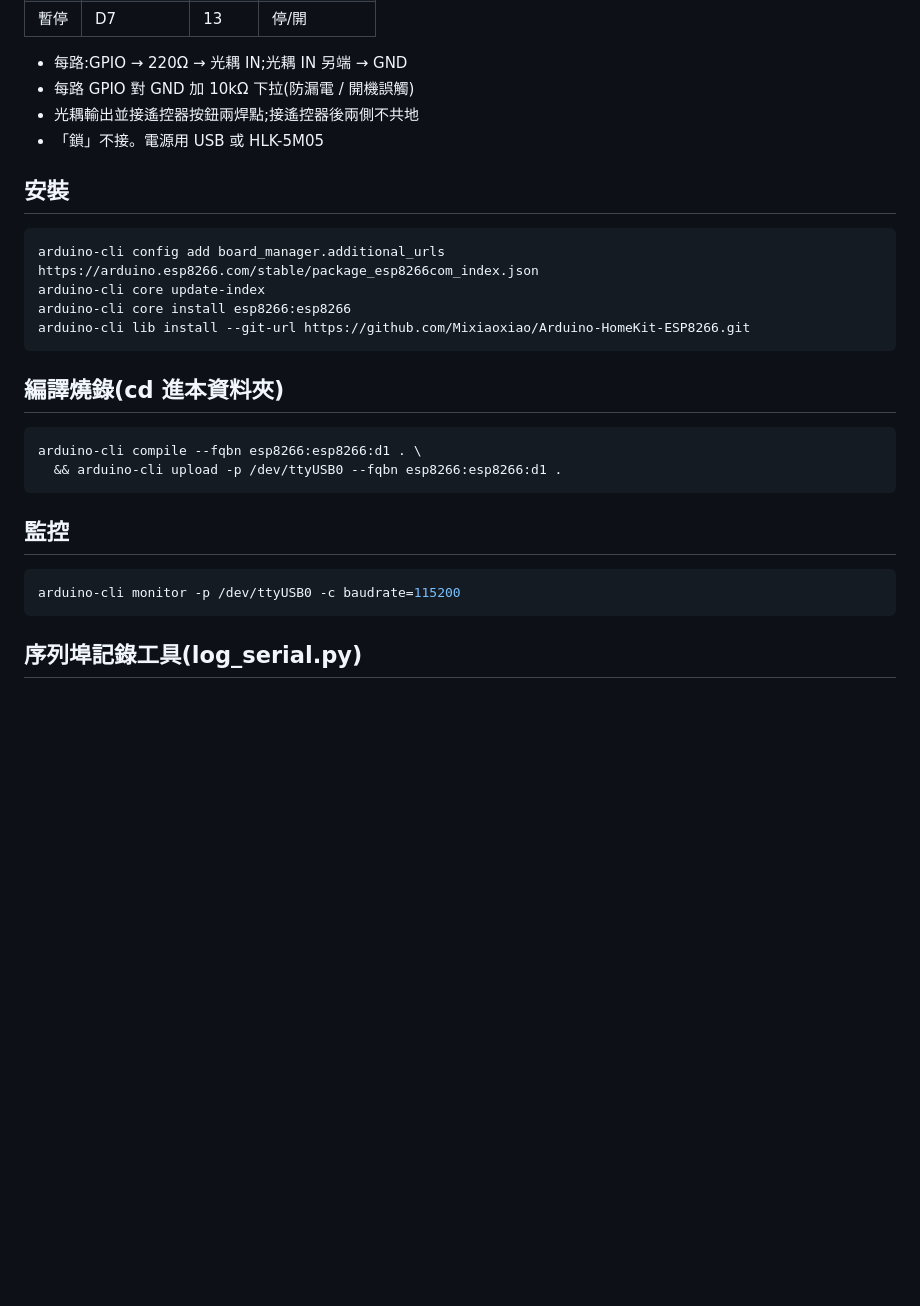
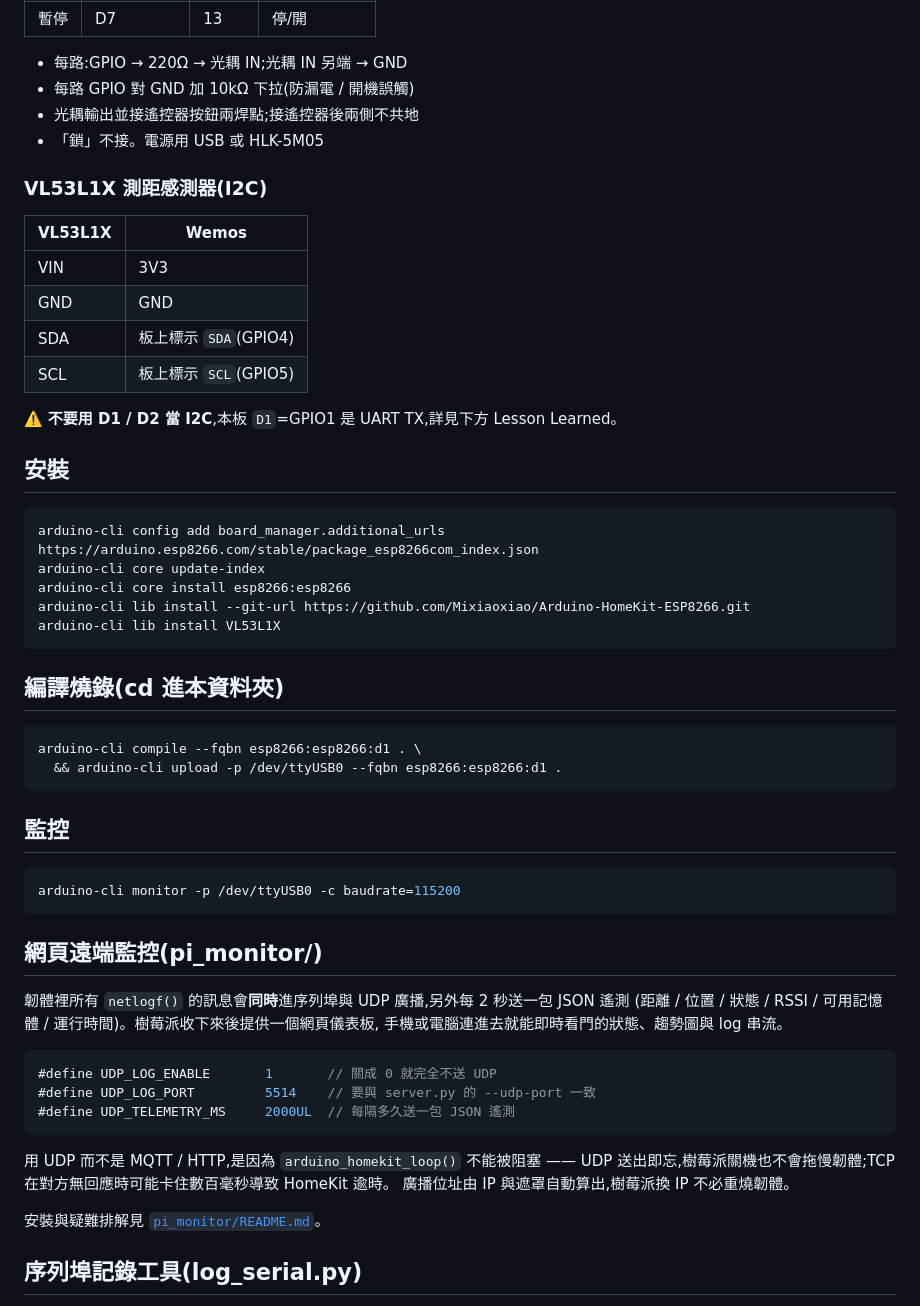
Before and after one commit to umesshu/LearningArea, a Markdown page: 10_GarageHomekit/ReadMe.md, the part around one of its changes. Rendered like a GitHub page; blank space fills up the shorter version.

````diff
--- a/10_GarageHomekit/ReadMe.md
+++ b/10_GarageHomekit/ReadMe.md
@@ -18,12 +25,23 @@ Home App 裡是三個獨立的開關配件:「開門」「關門」「暫停」,
 - 光耦輸出並接遙控器按鈕兩焊點;接遙控器後兩側不共地
 - 「鎖」不接。電源用 USB 或 HLK-5M05
 
+### VL53L1X 測距感測器(I2C)
+| VL53L1X | Wemos |
+|---|---|
+| VIN | 3V3 |
+| GND | GND |
+| SDA | 板上標示 `SDA`(GPIO4) |
+| SCL | 板上標示 `SCL`(GPIO5) |
+
+⚠️ **不要用 D1 / D2 當 I2C**,本板 `D1`=GPIO1 是 UART TX,詳見下方 Lesson Learned。
+
 ## 安裝
 ```bash
 arduino-cli config add board_manager.additional_urls https://arduino.esp8266.com/stable/package_esp8266com_index.json
 arduino-cli core update-index
 arduino-cli core install esp8266:esp8266
 arduino-cli lib install --git-url https://github.com/Mixiaoxiao/Arduino-HomeKit-ESP8266.git
+arduino-cli lib install VL53L1X
 ```
 
 ## 編譯燒錄(cd 進本資料夾)
@@ -36,6 +54,23 @@ arduino-cli compile --fqbn esp8266:esp8266:d1 . \
 ```bash
 arduino-cli monitor -p /dev/ttyUSB0 -c baudrate=115200
 ```
+
+## 網頁遠端監控(pi_monitor/)
+韌體裡所有 `netlogf()` 的訊息會**同時**進序列埠與 UDP 廣播,另外每 2 秒送一包 JSON 遙測
+(距離 / 位置 / 狀態 / RSSI / 可用記憶體 / 運行時間)。樹莓派收下來後提供一個網頁儀表板,
+手機或電腦連進去就能即時看門的狀態、趨勢圖與 log 串流。
+
+```cpp
+#define UDP_LOG_ENABLE       1       // 關成 0 就完全不送 UDP
+#define UDP_LOG_PORT         5514    // 要與 server.py 的 --udp-port 一致
+#define UDP_TELEMETRY_MS     2000UL  // 每隔多久送一包 JSON 遙測
+```
+
+用 UDP 而不是 MQTT / HTTP,是因為 `arduino_homekit_loop()` 不能被阻塞 ——
+UDP 送出即忘,樹莓派關機也不會拖慢韌體;TCP 在對方無回應時可能卡住數百毫秒導致 HomeKit 逾時。
+廣播位址由 IP 與遮罩自動算出,樹莓派換 IP 不必重燒韌體。
+
+安裝與疑難排解見 [`pi_monitor/README.md`](pi_monitor/README.md)。
 
 ## 序列埠記錄工具(log_serial.py)
 把 D1 mini 的 Serial 輸出**加上時間戳**存進 `logs/` 資料夾,方便事後排查(WiFi 連線、HomeKit 配對過程、重置原因都會記下來)。只用 Python 標準函式庫,不需安裝 pyserial。
````
Also changed, not shown: other parts of 10_GarageHomekit/ReadMe.md (+37 -6 lines).
